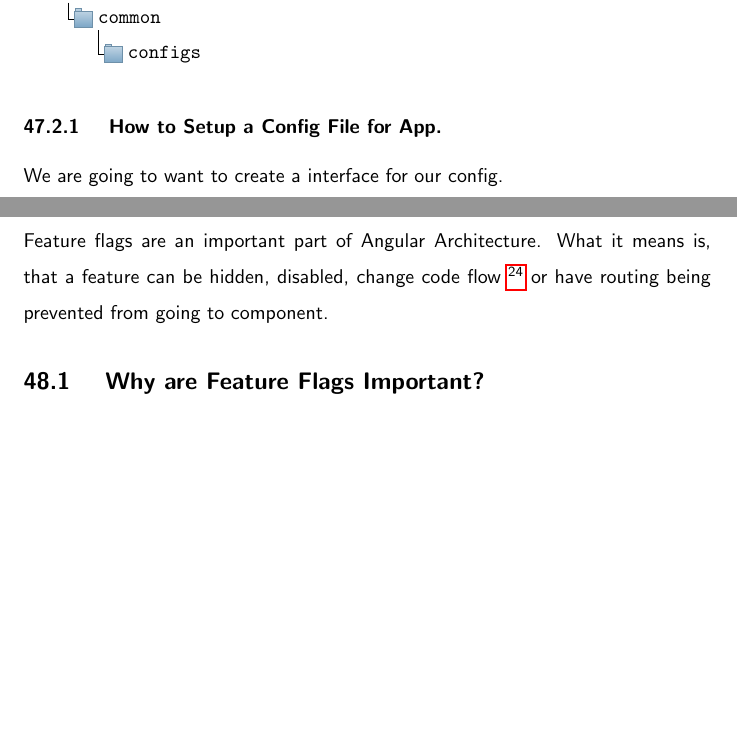
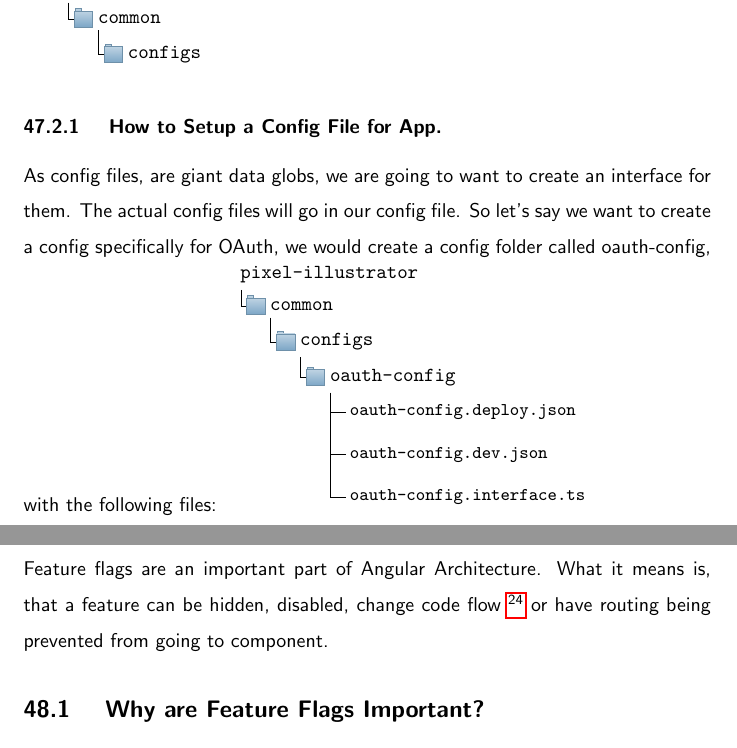
Before and after one commit to razroo/angular-content, a LaTeX document (main.tex, which reads configs/creating-a-config/creating-a-config.tex): two parts of pages 116 and 117 of 249, joined at a grey line, cut so that both start at the same text, the shorter picture padded with empty space. Compiled offline with pdfLaTeX.

Commit message:
Create a config to be used across app. Naming conventions.

```diff
--- a/configs/creating-a-config/creating-a-config.tex
+++ b/configs/creating-a-config/creating-a-config.tex
@@ -43,4 +43,20 @@ wherein there will be a configs folder. Something like this:
 \end{forest}
 
 \subsubsection{ How to Setup a Config File for App. }
-We are going to want to create a interface for our config.
+As config files, are giant data globs, we are going to want to create an
+interface for them. The actual config files will go in our config file. So let's
+say we want to create a config specifically for OAuth, we would create a config
+folder called oauth-config, with the following files:
+\begin{forest}
+  [\appNameKebabCase{}
+    [common
+      [configs
+        [oauth-config
+          [\/oauth-config.deploy.json,file]
+          [\/oauth-config.dev.json,file]
+          [\/oauth-config.interface.ts,file]
+        ]
+      ]
+    ]
+  ]
+\end{forest}
```
